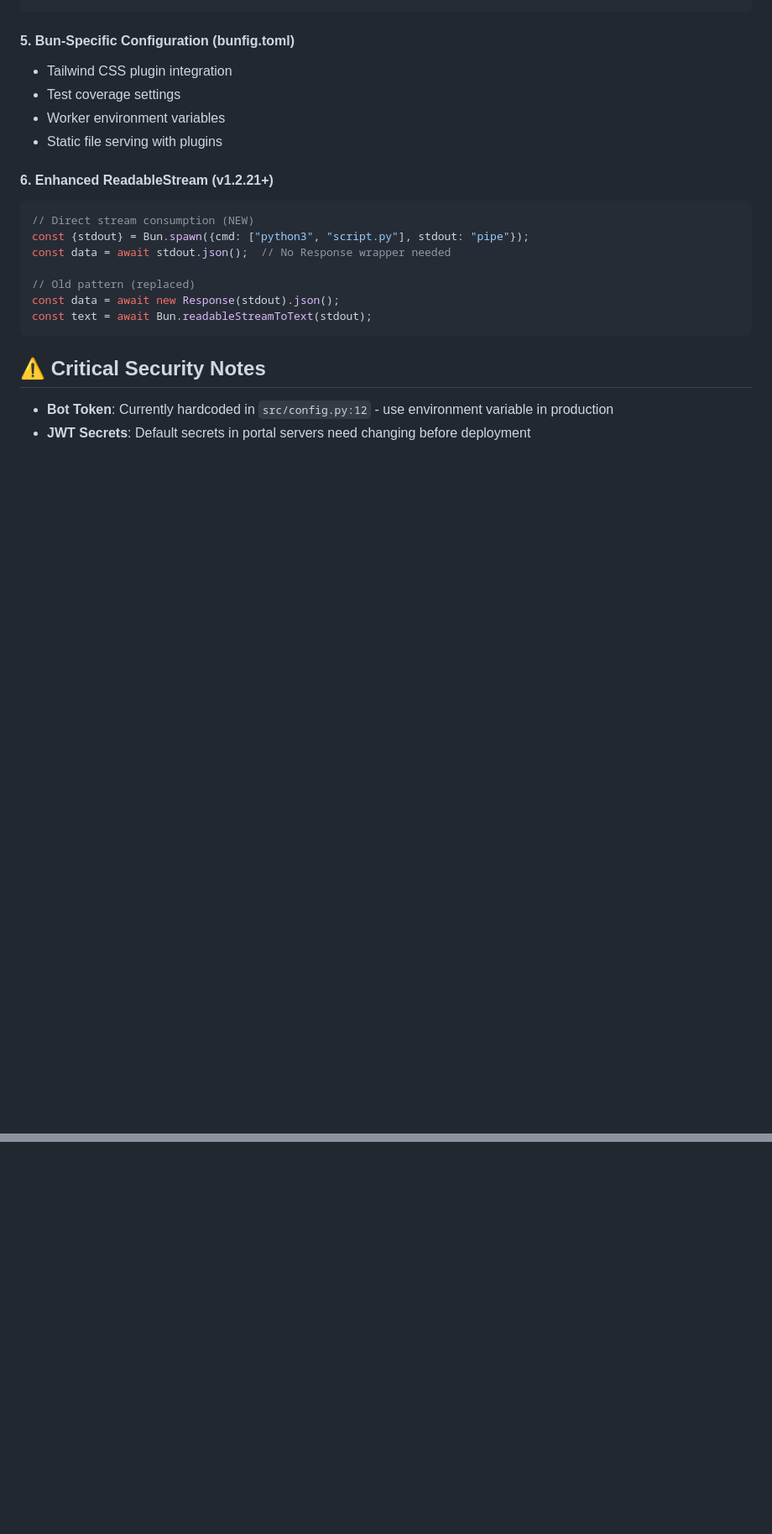
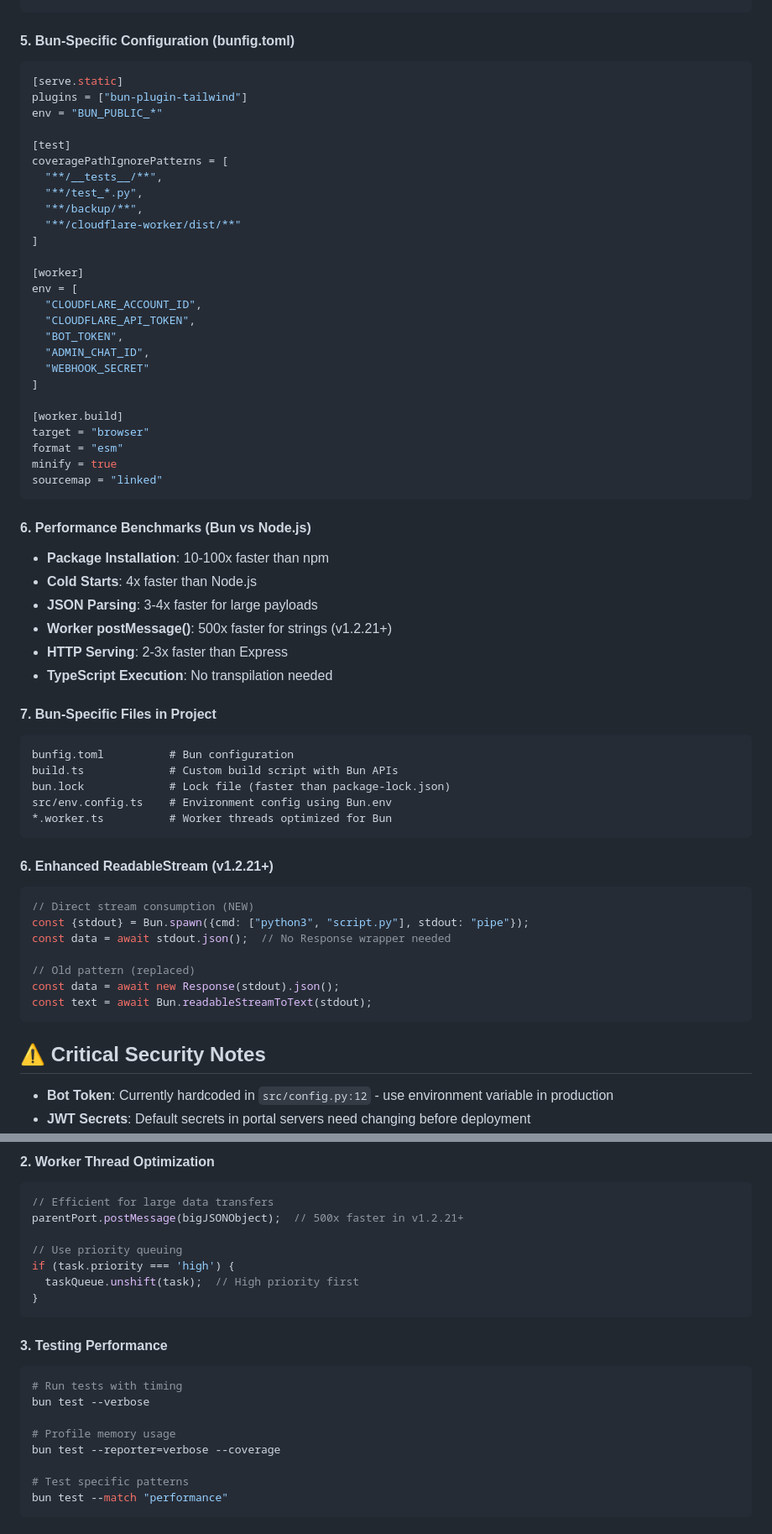
Before and after one commit to brendadeeznuts1111/myfilterbot, a Markdown page: CLAUDE.md, 2 parts joined by grey strips. Shown at 84% size. Drawn GitHub-style; blank space fills up the shorter version.

````diff
--- a/CLAUDE.md
+++ b/CLAUDE.md
@@ -63,10 +63,51 @@ bun test --coverage        # Coverage report
 ```
 
 #### 5. Bun-Specific Configuration (bunfig.toml)
-- Tailwind CSS plugin integration
-- Test coverage settings
-- Worker environment variables
-- Static file serving with plugins
+```toml
+[serve.static]
+plugins = ["bun-plugin-tailwind"]
+env = "BUN_PUBLIC_*"
+
+[test]
+coveragePathIgnorePatterns = [
+  "**/__tests__/**",
+  "**/test_*.py",
+  "**/backup/**",
+  "**/cloudflare-worker/dist/**"
+]
+
+[worker]
+env = [
+  "CLOUDFLARE_ACCOUNT_ID",
+  "CLOUDFLARE_API_TOKEN",
+  "BOT_TOKEN",
+  "ADMIN_CHAT_ID",
+  "WEBHOOK_SECRET"
+]
+
+[worker.build]
+target = "browser"
+format = "esm"
+minify = true
+sourcemap = "linked"
+```
+
+#### 6. Performance Benchmarks (Bun vs Node.js)
+- **Package Installation**: 10-100x faster than npm
+- **Cold Starts**: 4x faster than Node.js
+- **JSON Parsing**: 3-4x faster for large payloads
+- **Worker postMessage()**: 500x faster for strings (v1.2.21+)
+- **HTTP Serving**: 2-3x faster than Express
+- **TypeScript Execution**: No transpilation needed
+
+#### 7. Bun-Specific Files in Project
+```
+bunfig.toml          # Bun configuration
+build.ts             # Custom build script with Bun APIs
+bun.lock             # Lock file (faster than package-lock.json)
+src/env.config.ts    # Environment config using Bun.env
+*.worker.ts          # Worker threads optimized for Bun
+```
 
 #### 6. Enhanced ReadableStream (v1.2.21+)
 ```typescript
@@ -479,0 +591,22 @@ parentPort.on('message', (task: AdminTask) => {
+#### 2. Worker Thread Optimization
+```typescript
+// Efficient for large data transfers
+parentPort.postMessage(bigJSONObject);  // 500x faster in v1.2.21+
+
+// Use priority queuing
+if (task.priority === 'high') {
+  taskQueue.unshift(task);  // High priority first
+}
+```
+
+#### 3. Testing Performance
+```bash
+# Run tests with timing
+bun test --verbose
+
+# Profile memory usage
+bun test --reporter=verbose --coverage
+
+# Test specific patterns
+bun test --match "performance"
+```
````
Also changed, not shown: other parts of CLAUDE.md (+77 -7 lines).
